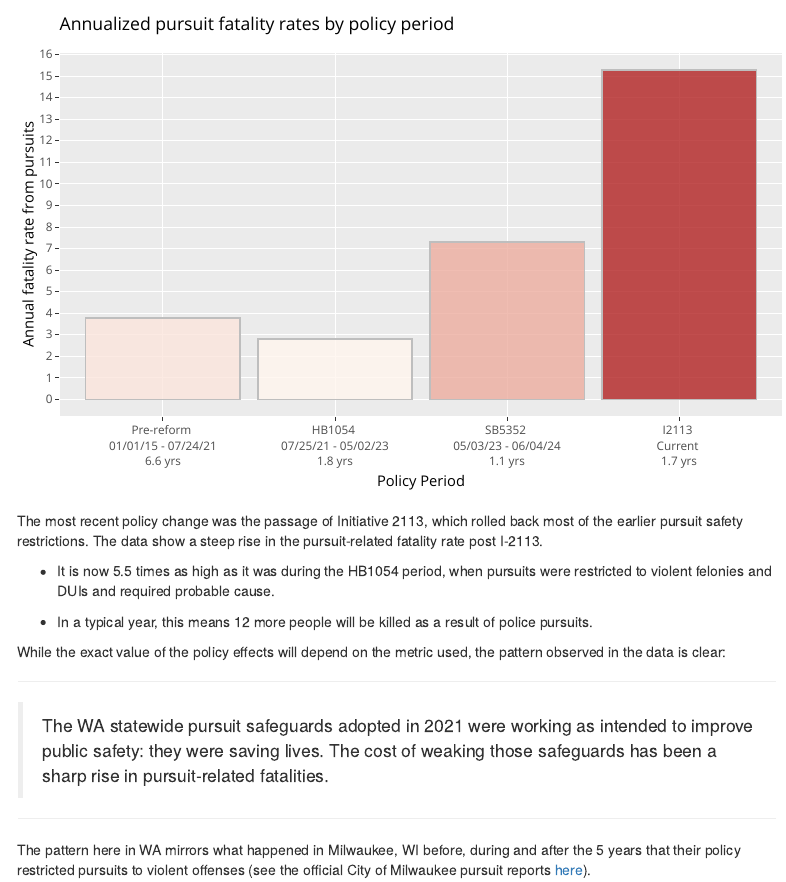
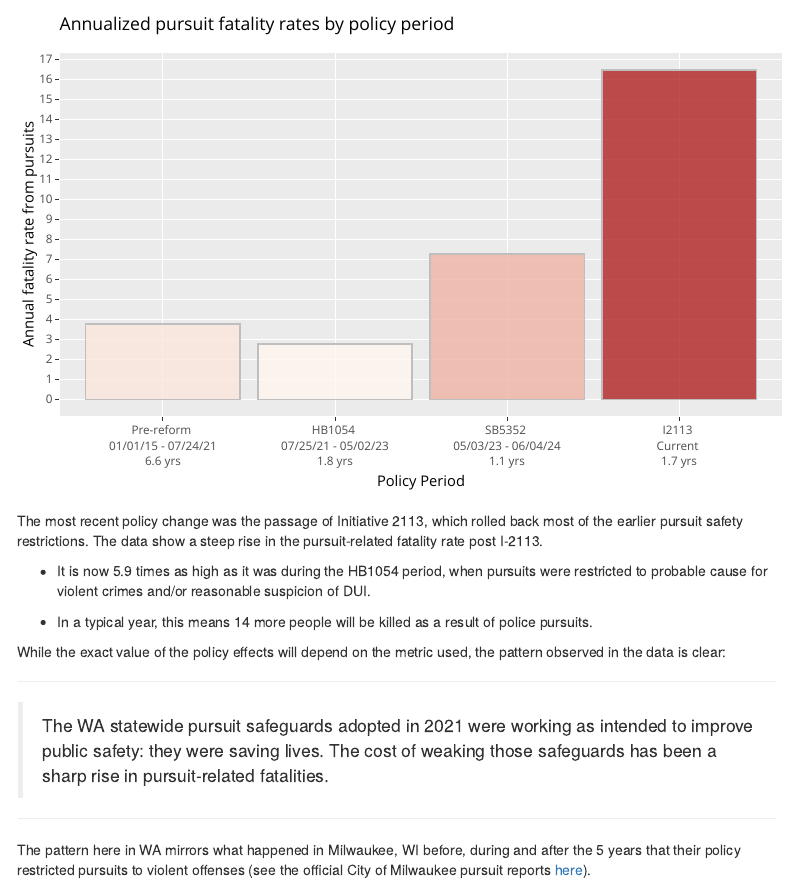
Before and after one commit to nextstepswa/Pursuits, an R Markdown document (Report/WApursuits.Rmd): the page in a window 1100 px wide, from 3390 px down. Rendered offline with R 4.5, knitr and Pandoc, with nearby package versions; folded parts are opened; some code elsewhere in the file could not run offline; a font, style sheet, LaTeX package, included part or bibliography that could not be used is replaced or left out; menus at the side of the page are left out.

Commit message:
routine update

```diff
--- a/Report/WApursuits.Rmd
+++ b/Report/WApursuits.Rmd
@@ -219,7 +219,7 @@
 
 The most recent policy change was the passage of Initiative 2113, which rolled back most of the earlier pursuit safety restrictions.  The data show a steep rise in the pursuit-related fatality rate post I-2113.
 
-* It is now `r annual_rate_df$"Rate relative to HB1054"[annual_rate_df$"Policy period" == "I2113"]`  times as high as it was during the HB1054 period, when pursuits were restricted to violent felonies and DUIs and required probable cause.
+* It is now `r annual_rate_df$"Rate relative to HB1054"[annual_rate_df$"Policy period" == "I2113"]`  times as high as it was during the HB1054 period, when pursuits were restricted to probable cause for violent crimes and/or reasonable suspicion of DUI.
 
 * In a typical year, this means `r fatality_change` more people will be killed as a result of police pursuits.
 
```
Also changed, not shown: Data/Clean/WA_2015.rda.
